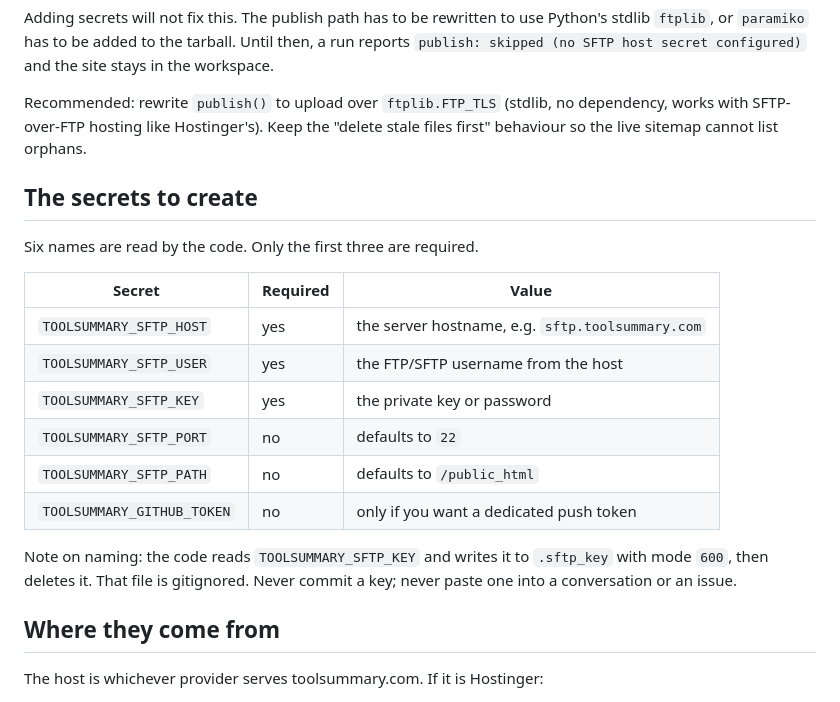
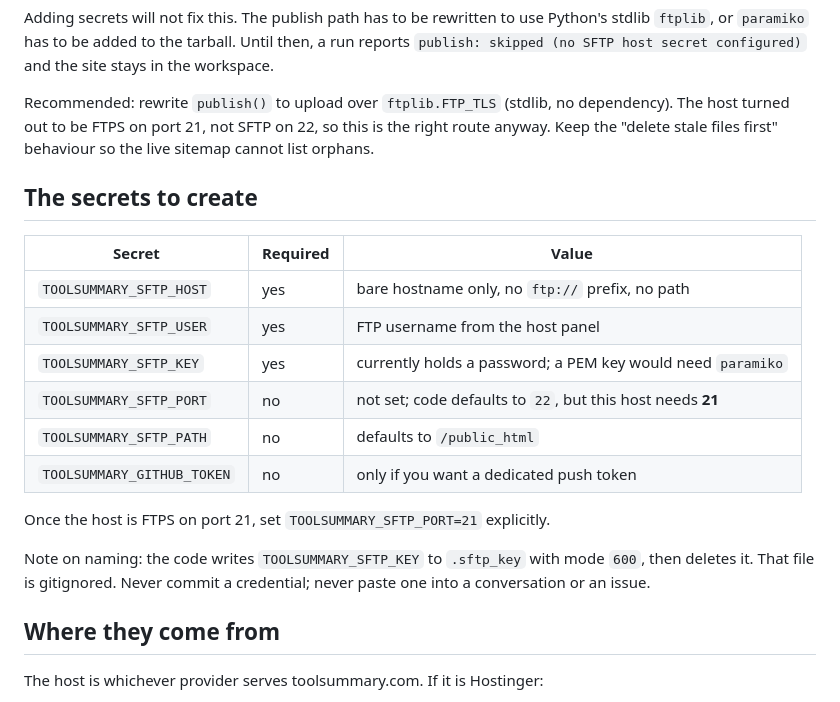
Before and after one commit to afreravi/toolsummary, a Markdown page: docs/publishing.md, the part around one of its changes. Rendered like a GitHub page.

```diff
--- a/docs/publishing.md
+++ b/docs/publishing.md
@@ -24,25 +69,26 @@ then, a run reports `publish: skipped (no SFTP host secret configured)` and the
 site stays in the workspace.
 
 Recommended: rewrite `publish()` to upload over `ftplib.FTP_TLS` (stdlib, no
-dependency, works with SFTP-over-FTP hosting like Hostinger's). Keep the
-"delete stale files first" behaviour so the live sitemap cannot list orphans.
+dependency). The host turned out to be FTPS on port 21, not SFTP on 22, so this
+is the right route anyway. Keep the "delete stale files first" behaviour so the
+live sitemap cannot list orphans.
 
 ## The secrets to create
 
-Six names are read by the code. Only the first three are required.
-
 | Secret | Required | Value |
 |---|---|---|
-| `TOOLSUMMARY_SFTP_HOST` | yes | the server hostname, e.g. `sftp.toolsummary.com` |
-| `TOOLSUMMARY_SFTP_USER` | yes | the FTP/SFTP username from the host |
-| `TOOLSUMMARY_SFTP_KEY` | yes | the private key or password |
-| `TOOLSUMMARY_SFTP_PORT` | no | defaults to `22` |
+| `TOOLSUMMARY_SFTP_HOST` | yes | bare hostname only, no `ftp://` prefix, no path |
+| `TOOLSUMMARY_SFTP_USER` | yes | FTP username from the host panel |
+| `TOOLSUMMARY_SFTP_KEY` | yes | currently holds a password; a PEM key would need `paramiko` |
+| `TOOLSUMMARY_SFTP_PORT` | no | not set; code defaults to `22`, but this host needs **21** |
 | `TOOLSUMMARY_SFTP_PATH` | no | defaults to `/public_html` |
 | `TOOLSUMMARY_GITHUB_TOKEN` | no | only if you want a dedicated push token |
 
-Note on naming: the code reads `TOOLSUMMARY_SFTP_KEY` and writes it to
-`.sftp_key` with mode `600`, then deletes it. That file is gitignored. Never
-commit a key; never paste one into a conversation or an issue.
+Once the host is FTPS on port 21, set `TOOLSUMMARY_SFTP_PORT=21` explicitly.
+
+Note on naming: the code writes `TOOLSUMMARY_SFTP_KEY` to `.sftp_key` with mode
+`600`, then deletes it. That file is gitignored. Never commit a credential;
+never paste one into a conversation or an issue.
 
 ## Where they come from
 
```
Also changed, not shown: other parts of docs/publishing.md (+47 -2 lines).
